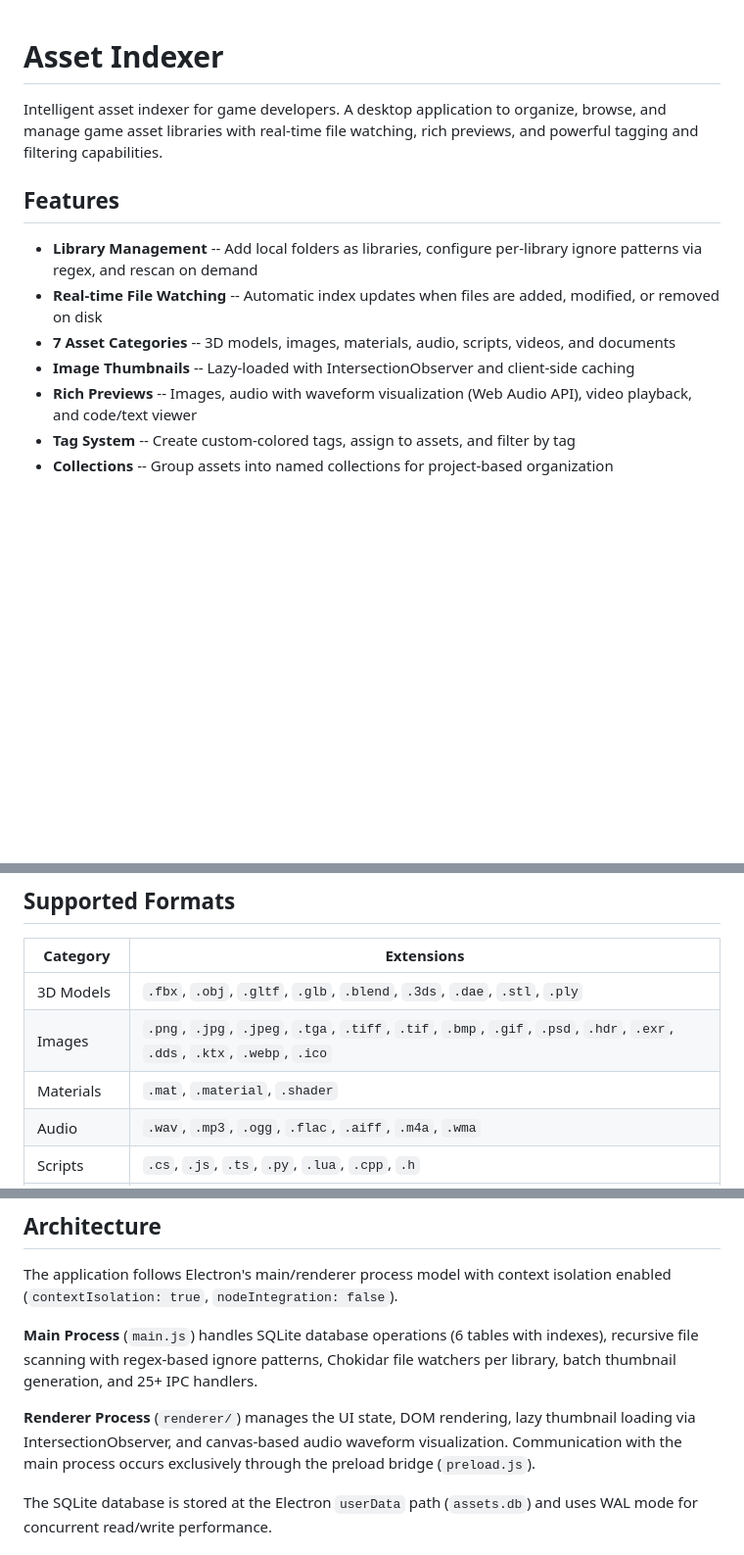
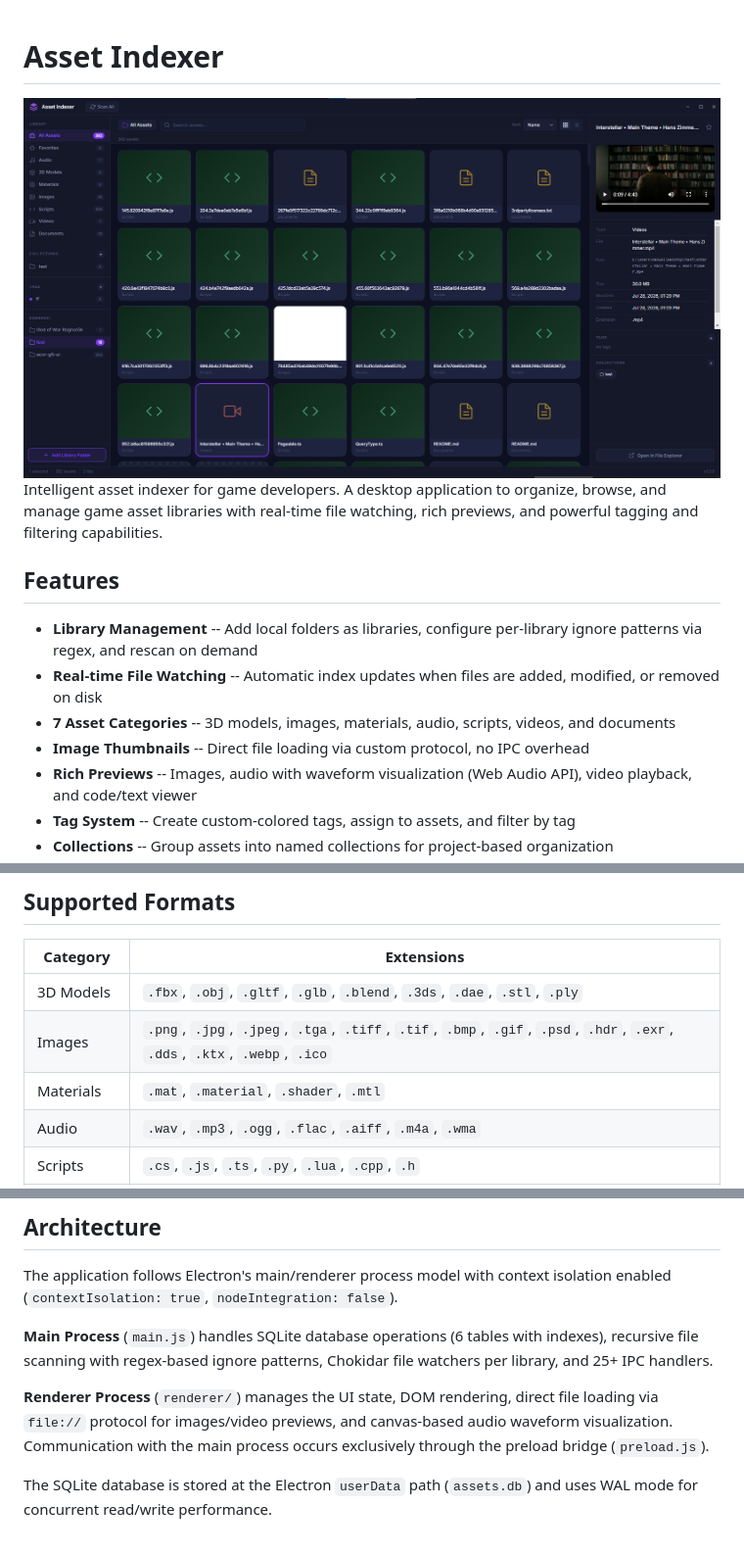
Before and after one commit to manuel-di-iorio/asset-indexer, a Markdown page: README.md, 3 parts joined by grey strips. Shown at 98% size. Rendered like a GitHub page; pictures changed too: screen.png (added); blank space fills up the shorter version.

```diff
--- a/README.md
+++ b/README.md
@@ -1,4 +1,6 @@
 # Asset Indexer
+
+<img src="screen.png" width="800" />
 
 Intelligent asset indexer for game developers. A desktop application to organize, browse, and manage game asset libraries with real-time file watching, rich previews, and powerful tagging and filtering capabilities.
 
@@ -7,7 +9,7 @@ Intelligent asset indexer for game developers. A desktop application to organize
 - **Library Management** -- Add local folders as libraries, configure per-library ignore patterns via regex, and rescan on demand
 - **Real-time File Watching** -- Automatic index updates when files are added, modified, or removed on disk
 - **7 Asset Categories** -- 3D models, images, materials, audio, scripts, videos, and documents
-- **Image Thumbnails** -- Lazy-loaded with IntersectionObserver and client-side caching
+- **Image Thumbnails** -- Direct file loading via custom protocol, no IPC overhead
 - **Rich Previews** -- Images, audio with waveform visualization (Web Audio API), video playback, and code/text viewer
 - **Tag System** -- Create custom-colored tags, assign to assets, and filter by tag
 - **Collections** -- Group assets into named collections for project-based organization
@@ -23,7 +25,7 @@ Intelligent asset indexer for game developers. A desktop application to organize
 |---|---|
 | 3D Models | `.fbx`, `.obj`, `.gltf`, `.glb`, `.blend`, `.3ds`, `.dae`, `.stl`, `.ply` |
 | Images | `.png`, `.jpg`, `.jpeg`, `.tga`, `.tiff`, `.tif`, `.bmp`, `.gif`, `.psd`, `.hdr`, `.exr`, `.dds`, `.ktx`, `.webp`, `.ico` |
-| Materials | `.mat`, `.material`, `.shader` |
+| Materials | `.mat`, `.material`, `.shader`, `.mtl` |
 | Audio | `.wav`, `.mp3`, `.ogg`, `.flac`, `.aiff`, `.m4a`, `.wma` |
 | Scripts | `.cs`, `.js`, `.ts`, `.py`, `.lua`, `.cpp`, `.h` |
 | Videos | `.mp4`, `.avi`, `.mov`, `.wmv`, `.mkv`, `.webm` |
@@ -88,9 +90,9 @@ The output will be available in the `dist/` directory.
 
 The application follows Electron's main/renderer process model with context isolation enabled (`contextIsolation: true`, `nodeIntegration: false`).
 
-**Main Process** (`main.js`) handles SQLite database operations (6 tables with indexes), recursive file scanning with regex-based ignore patterns, Chokidar file watchers per library, batch thumbnail generation, and 25+ IPC handlers.
+**Main Process** (`main.js`) handles SQLite database operations (6 tables with indexes), recursive file scanning with regex-based ignore patterns, Chokidar file watchers per library, and 25+ IPC handlers.
 
-**Renderer Process** (`renderer/`) manages the UI state, DOM rendering, lazy thumbnail loading via IntersectionObserver, and canvas-based audio waveform visualization. Communication with the main process occurs exclusively through the preload bridge (`preload.js`).
+**Renderer Process** (`renderer/`) manages the UI state, DOM rendering, direct file loading via `file://` protocol for images/video previews, and canvas-based audio waveform visualization. Communication with the main process occurs exclusively through the preload bridge (`preload.js`).
 
 The SQLite database is stored at the Electron `userData` path (`assets.db`) and uses WAL mode for concurrent read/write performance.
 
```
Also changed, not shown: LICENSE.md (added, +7 -0 lines), 6 other files.
